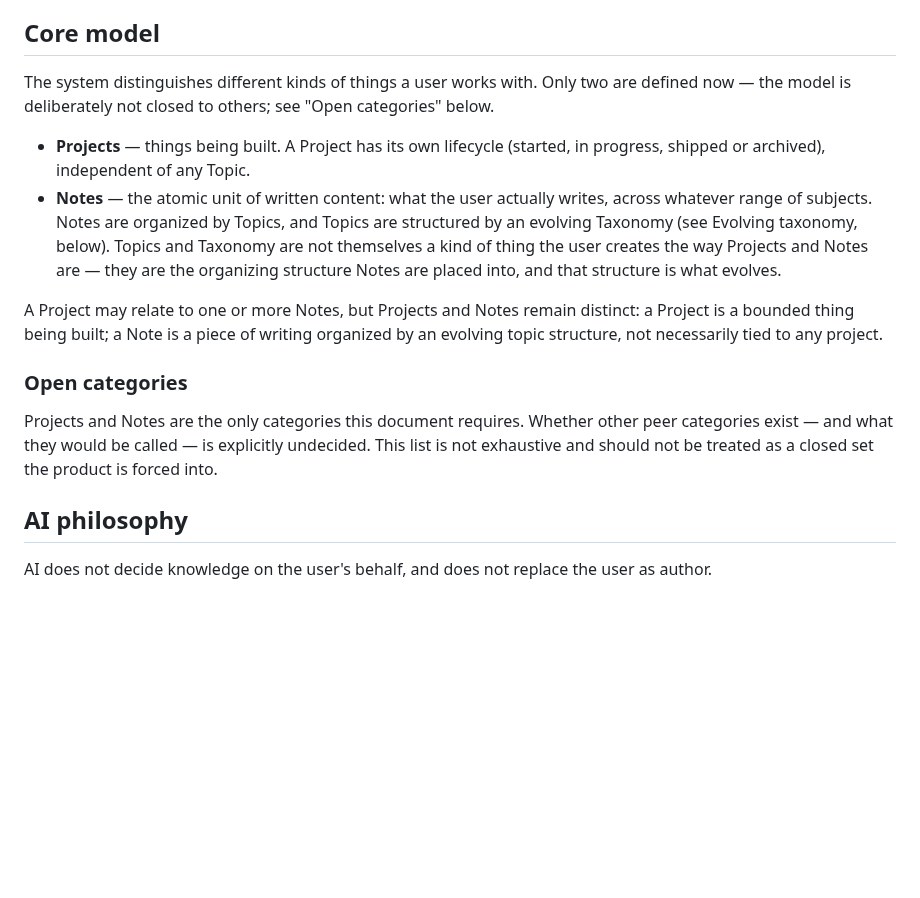
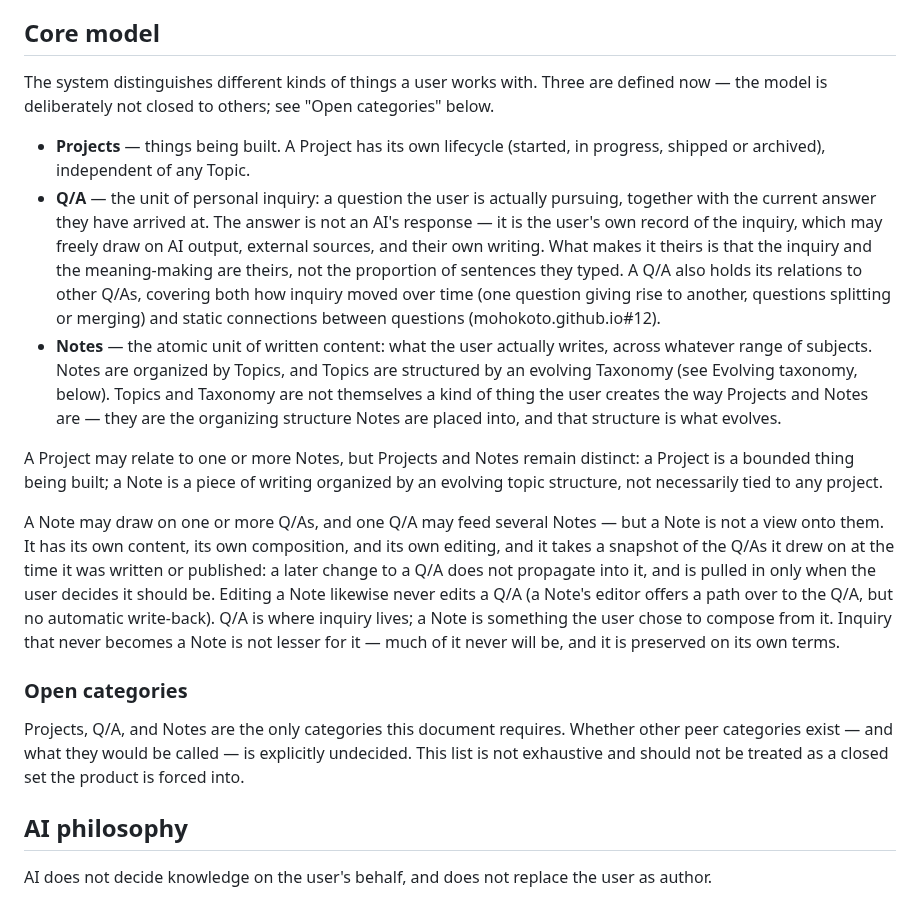
Before and after one commit to mohokoto/mohokoto.github.io, a Markdown page: product.md, the part around the change. Drawn GitHub-style; blank space fills up the shorter version.

Commit message:
Add Q/A to the Core model; rewrite provenance around user agency
Both were deferred pending mohokoto.github.io#12's step 4, now settled.

product.md Core model gains Q/A as a third category: the unit of
personal inquiry (a question being pursued + the current answer), whose
answer is the user's own record rather than an AI's response, and which
carries its relations to other Q/As covering both movement over time
and static connections. Also records how a Note relates to Q/A —
draws on them M:N, but is an independent object with its own content
and editing, snapshots them at write/publish time, and never
write-backs into a Q/A.

invariants.md's Originality and provenance dropped its
"which parts were authored by the person versus produced by the LLM"
framing. That sentence-level authorship binary contradicts how Q/A's
answer is actually defined (mixed provenance is normal and expected);
the invariant now turns on the individual remaining the author of the
inquiry and judgment, which is what it was always trying to protect.

Co-Authored-By: Claude Opus 5 <noreply@anthropic.com>

```diff
--- a/product.md
+++ b/product.md
@@ -28,11 +28,21 @@ exists.
 ## Core model
 
 The system distinguishes different kinds of things a user works with.
-Only two are defined now — the model is deliberately not closed to
+Three are defined now — the model is deliberately not closed to
 others; see "Open categories" below.
 
 - **Projects** — things being built. A Project has its own lifecycle
   (started, in progress, shipped or archived), independent of any Topic.
+- **Q/A** — the unit of personal inquiry: a question the user is
+  actually pursuing, together with the current answer they have arrived
+  at. The answer is not an AI's response — it is the user's own record
+  of the inquiry, which may freely draw on AI output, external sources,
+  and their own writing. What makes it theirs is that the inquiry and
+  the meaning-making are theirs, not the proportion of sentences they
+  typed. A Q/A also holds its relations to other Q/As, covering both
+  how inquiry moved over time (one question giving rise to another,
+  questions splitting or merging) and static connections between
+  questions (mohokoto.github.io#12).
 - **Notes** — the atomic unit of written content: what the user actually
   writes, across whatever range of subjects. Notes are organized by
   Topics, and Topics are structured by an evolving Taxonomy (see
@@ -46,12 +56,24 @@ distinct: a Project is a bounded thing being built; a Note is a piece of
 writing organized by an evolving topic structure, not necessarily tied
 to any project.
 
+A Note may draw on one or more Q/As, and one Q/A may feed several Notes
+— but a Note is not a view onto them. It has its own content, its own
+composition, and its own editing, and it takes a snapshot of the Q/As
+it drew on at the time it was written or published: a later change to a
+Q/A does not propagate into it, and is pulled in only when the user
+decides it should be. Editing a Note likewise never edits a Q/A
+(a Note's editor offers a path over to the Q/A, but no automatic
+write-back). Q/A is where inquiry lives; a Note is something the user
+chose to compose from it. Inquiry that never becomes a Note is not
+lesser for it — much of it never will be, and it is preserved on its
+own terms.
+
 ### Open categories
 
-Projects and Notes are the only categories this document requires.
-Whether other peer categories exist — and what they would be called — is
-explicitly undecided. This list is not exhaustive and should not be
-treated as a closed set the product is forced into.
+Projects, Q/A, and Notes are the only categories this document
+requires. Whether other peer categories exist — and what they would be
+called — is explicitly undecided. This list is not exhaustive and
+should not be treated as a closed set the product is forced into.
 
 ## AI philosophy
 
```
Also changed, not shown: invariants.md (+9 -6 lines).
